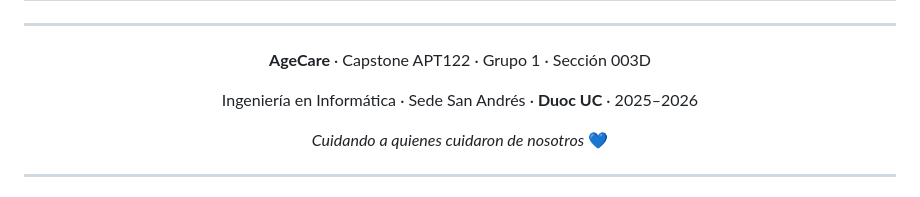
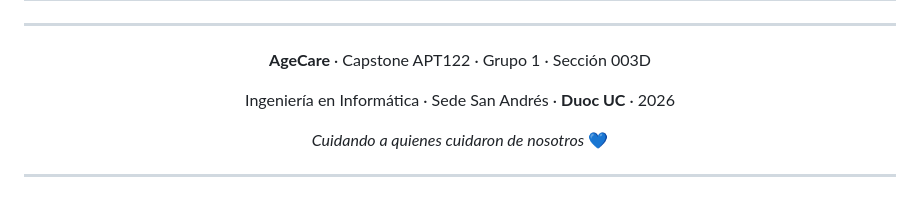
Before and after one commit to Jaacern/G1_CAPSTONE_003D, a Markdown page: README.md, the part around the change. GitHub-like rendering.

Commit message:
FASE 1 REVISION

```diff
--- a/README.md
+++ b/README.md
@@ -550,7 +550,7 @@ AgeCare implementa múltiples capas de seguridad siguiendo el enfoque **DevSecOp
 
 **AgeCare** · Capstone APT122 · Grupo 1 · Sección 003D
 
-Ingeniería en Informática · Sede San Andrés · **Duoc UC** · 2025–2026
+Ingeniería en Informática · Sede San Andrés · **Duoc UC** · 2026
 
 *Cuidando a quienes cuidaron de nosotros* 💙
 
```
